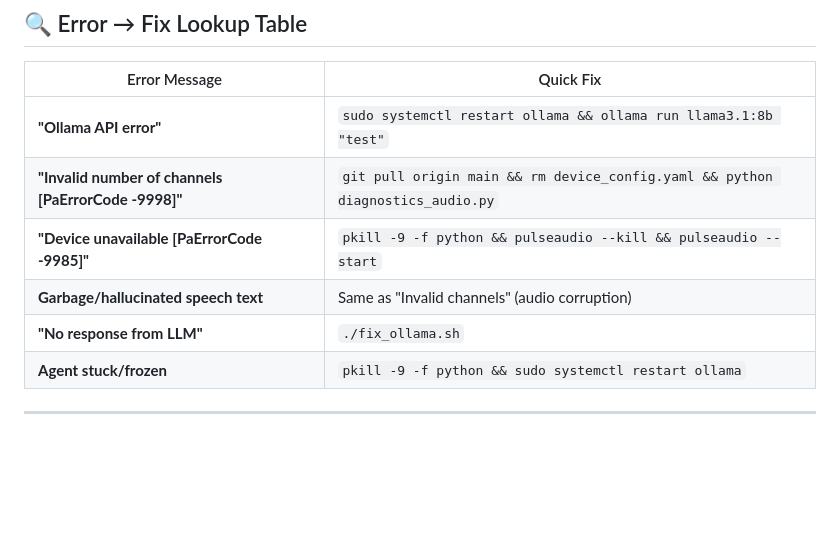
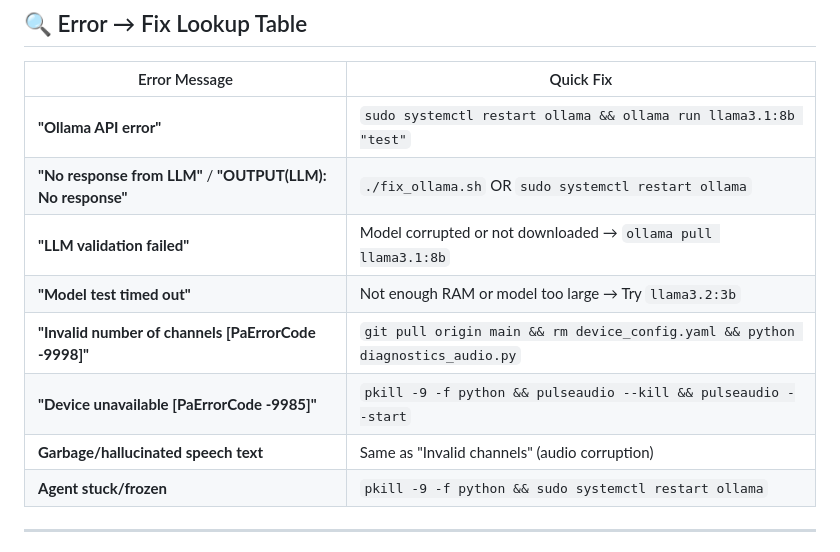
Before and after one commit to feraco/roboai-espeak, a Markdown page: JETSON_QUICK_FIX.md, the part around the change. GitHub-like rendering; blank space fills up the shorter version.

Commit message:
docs: update JETSON_QUICK_FIX with LLM validation errors

```diff
--- a/JETSON_QUICK_FIX.md
+++ b/JETSON_QUICK_FIX.md
@@ -19,10 +19,12 @@ uv run src/run.py astra_vein_receptionist
 | Error Message | Quick Fix |
 |---------------|-----------|
 | **"Ollama API error"** | `sudo systemctl restart ollama && ollama run llama3.1:8b "test"` |
+| **"No response from LLM"** / **"OUTPUT(LLM): No response"** | `./fix_ollama.sh` OR `sudo systemctl restart ollama` |
+| **"LLM validation failed"** | Model corrupted or not downloaded → `ollama pull llama3.1:8b` |
+| **"Model test timed out"** | Not enough RAM or model too large → Try `llama3.2:3b` |
 | **"Invalid number of channels [PaErrorCode -9998]"** | `git pull origin main && rm device_config.yaml && python diagnostics_audio.py` |
 | **"Device unavailable [PaErrorCode -9985]"** | `pkill -9 -f python && pulseaudio --kill && pulseaudio --start` |
 | **Garbage/hallucinated speech text** | Same as "Invalid channels" (audio corruption) |
-| **"No response from LLM"** | `./fix_ollama.sh` |
 | **Agent stuck/frozen** | `pkill -9 -f python && sudo systemctl restart ollama` |
 
 ---
```
